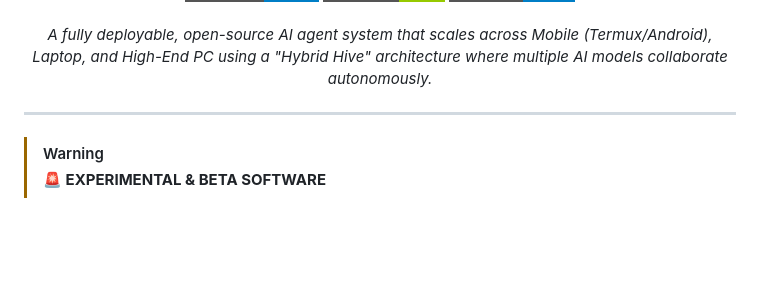
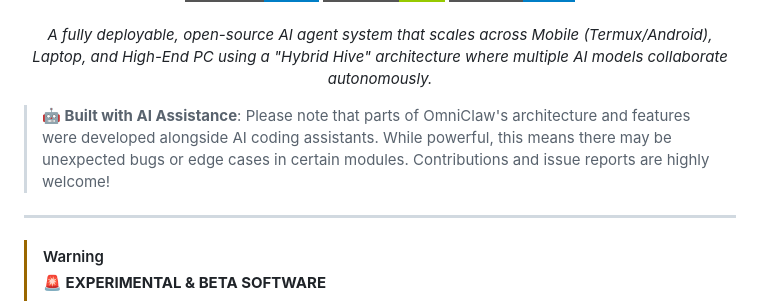
Before and after one commit to webspoilt/omniclaw, a Markdown page: README.md, the part around the change. Drawn GitHub-style; badges without logos; blank space fills up the shorter version.

Commit message:
docs: Add AI assistance disclaimer to README

```diff
--- a/README.md
+++ b/README.md
@@ -18,6 +18,8 @@
   <br><br>
   <em>A fully deployable, open-source AI agent system that scales across Mobile (Termux/Android), Laptop, and High-End PC using a "Hybrid Hive" architecture where multiple AI models collaborate autonomously.</em>
 </p>
+
+> **🤖 Built with AI Assistance**: Please note that parts of OmniClaw's architecture and features were developed alongside AI coding assistants. While powerful, this means there may be unexpected bugs or edge cases in certain modules. Contributions and issue reports are highly welcome!
 
 ---
 
```
